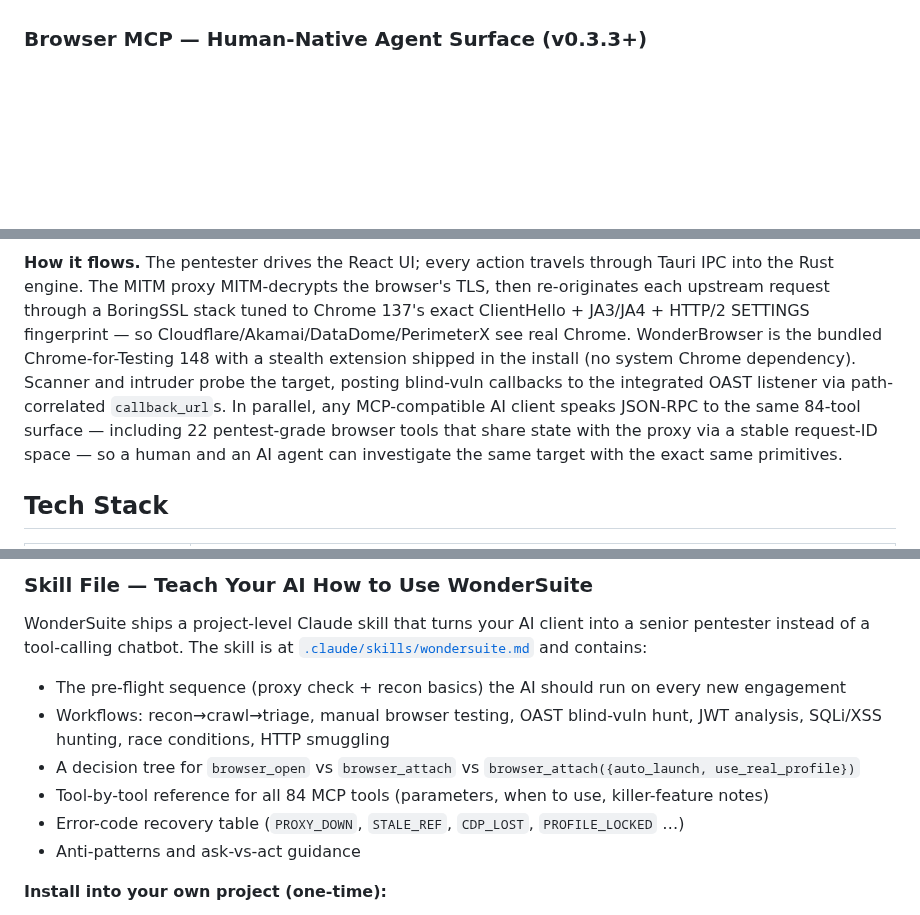
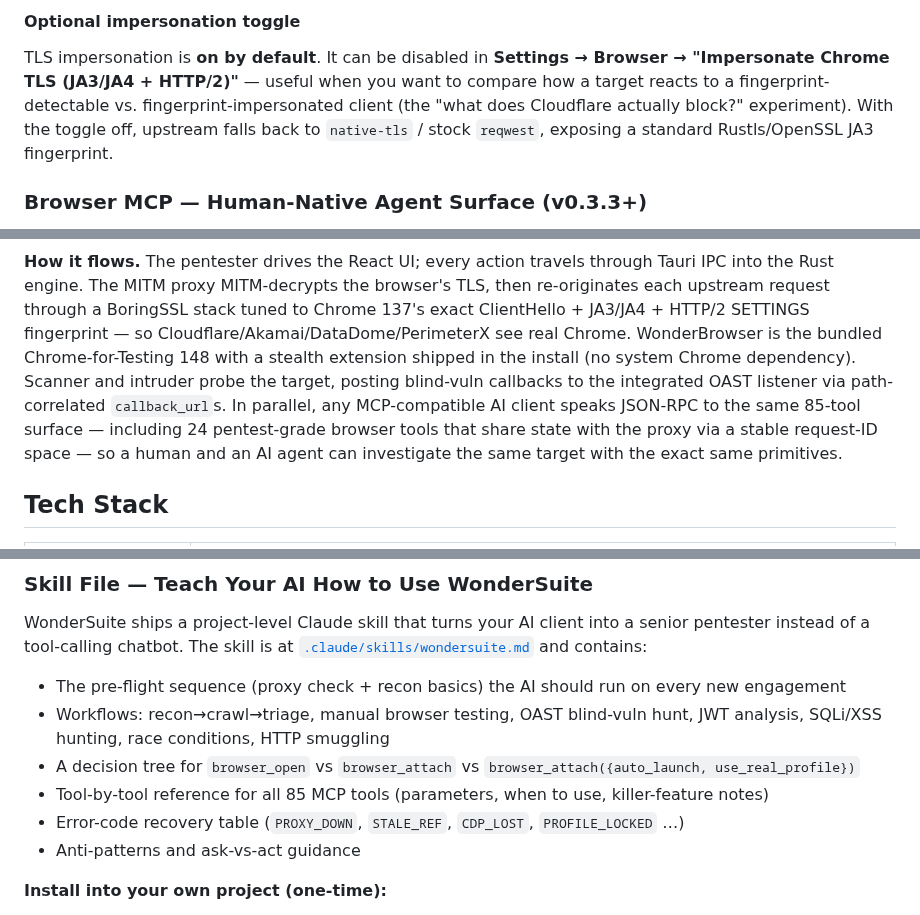
Before and after one commit to sfr-development/WonderSuite-Ai-Bug-Bounty, a Markdown page: README.md, 3 parts joined by grey strips. Rendered like a GitHub page; blank space fills up the shorter version.

````diff
--- a/README.md
+++ b/README.md
@@ -45,3 +127,6 @@ A pinned Chromium build (CfT 148.0.7778.97) shipped inside WonderSuite — versi
+#### Optional impersonation toggle
+
+TLS impersonation is **on by default**. It can be disabled in **Settings → Browser → "Impersonate Chrome TLS (JA3/JA4 + HTTP/2)"** — useful when you want to compare how a target reacts to a fingerprint-detectable vs. fingerprint-impersonated client (the "what does Cloudflare actually block?" experiment). With the toggle off, upstream falls back to `native-tls` / stock `reqwest`, exposing a standard Rustls/OpenSSL JA3 fingerprint.
 
 ### Browser MCP — Human-Native Agent Surface (v0.3.3+)
 
@@ -248,7 +333,7 @@ flowchart TB
     class CORE,TOOLS hidden
 ```
 
-**How it flows.** The pentester drives the React UI; every action travels through Tauri IPC into the Rust engine. The MITM proxy MITM-decrypts the browser's TLS, then re-originates each upstream request through a BoringSSL stack tuned to Chrome 137's exact ClientHello + JA3/JA4 + HTTP/2 SETTINGS fingerprint — so Cloudflare/Akamai/DataDome/PerimeterX see real Chrome. WonderBrowser is the bundled Chrome-for-Testing 148 with a stealth extension shipped in the install (no system Chrome dependency). Scanner and intruder probe the target, posting blind-vuln callbacks to the integrated OAST listener via path-correlated `callback_url`s. In parallel, any MCP-compatible AI client speaks JSON-RPC to the same 84-tool surface — including 22 pentest-grade browser tools that share state with the proxy via a stable request-ID space — so a human and an AI agent can investigate the same target with the exact same primitives.
+**How it flows.** The pentester drives the React UI; every action travels through Tauri IPC into the Rust engine. The MITM proxy MITM-decrypts the browser's TLS, then re-originates each upstream request through a BoringSSL stack tuned to Chrome 137's exact ClientHello + JA3/JA4 + HTTP/2 SETTINGS fingerprint — so Cloudflare/Akamai/DataDome/PerimeterX see real Chrome. WonderBrowser is the bundled Chrome-for-Testing 148 with a stealth extension shipped in the install (no system Chrome dependency). Scanner and intruder probe the target, posting blind-vuln callbacks to the integrated OAST listener via path-correlated `callback_url`s. In parallel, any MCP-compatible AI client speaks JSON-RPC to the same 85-tool surface — including 24 pentest-grade browser tools that share state with the proxy via a stable request-ID space — so a human and an AI agent can investigate the same target with the exact same primitives.
 
 ## Tech Stack
 
@@ -320,7 +405,7 @@ WonderSuite ships a project-level Claude skill that turns your AI client into a
 - The pre-flight sequence (proxy check + recon basics) the AI should run on every new engagement
 - Workflows: recon→crawl→triage, manual browser testing, OAST blind-vuln hunt, JWT analysis, SQLi/XSS hunting, race conditions, HTTP smuggling
 - A decision tree for `browser_open` vs `browser_attach` vs `browser_attach({auto_launch, use_real_profile})`
-- Tool-by-tool reference for all 84 MCP tools (parameters, when to use, killer-feature notes)
+- Tool-by-tool reference for all 85 MCP tools (parameters, when to use, killer-feature notes)
 - Error-code recovery table (`PROXY_DOWN`, `STALE_REF`, `CDP_LOST`, `PROFILE_LOCKED` …)
 - Anti-patterns and ask-vs-act guidance
 
````
Also changed, not shown: other parts of README.md (+86 -4 lines), docs/screenshots/wonderbrowser-bot-detection.png (added).
